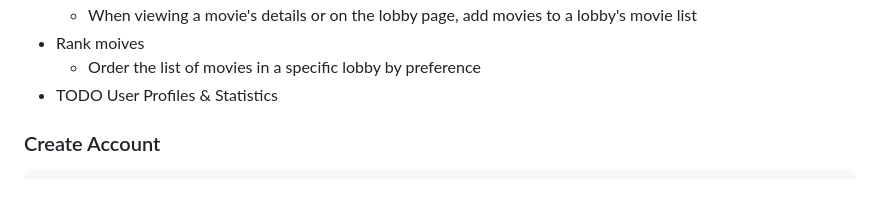
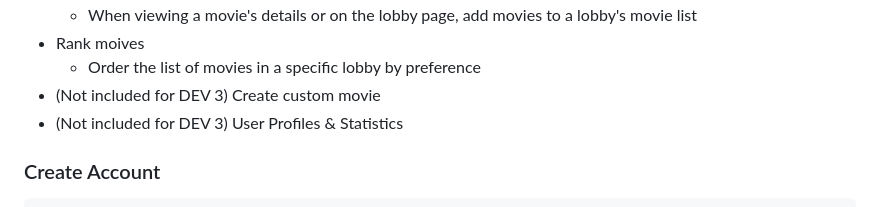
Before and after one commit to vibha-h/Movwe, a Markdown page: README.md, the part around the change. Rendered like a GitHub page.

```diff
--- a/README.md
+++ b/README.md
@@ -56,7 +56,8 @@ Steps:
     - When viewing a movie's details or on the lobby page, add movies to a lobby's movie list
 - Rank moives
     - Order the list of movies in a specific lobby by preference
-- TODO User Profiles & Statistics
+- (Not included for DEV 3) Create custom movie
+- (Not included for DEV 3) User Profiles & Statistics
 
 
 ### Create Account
```
